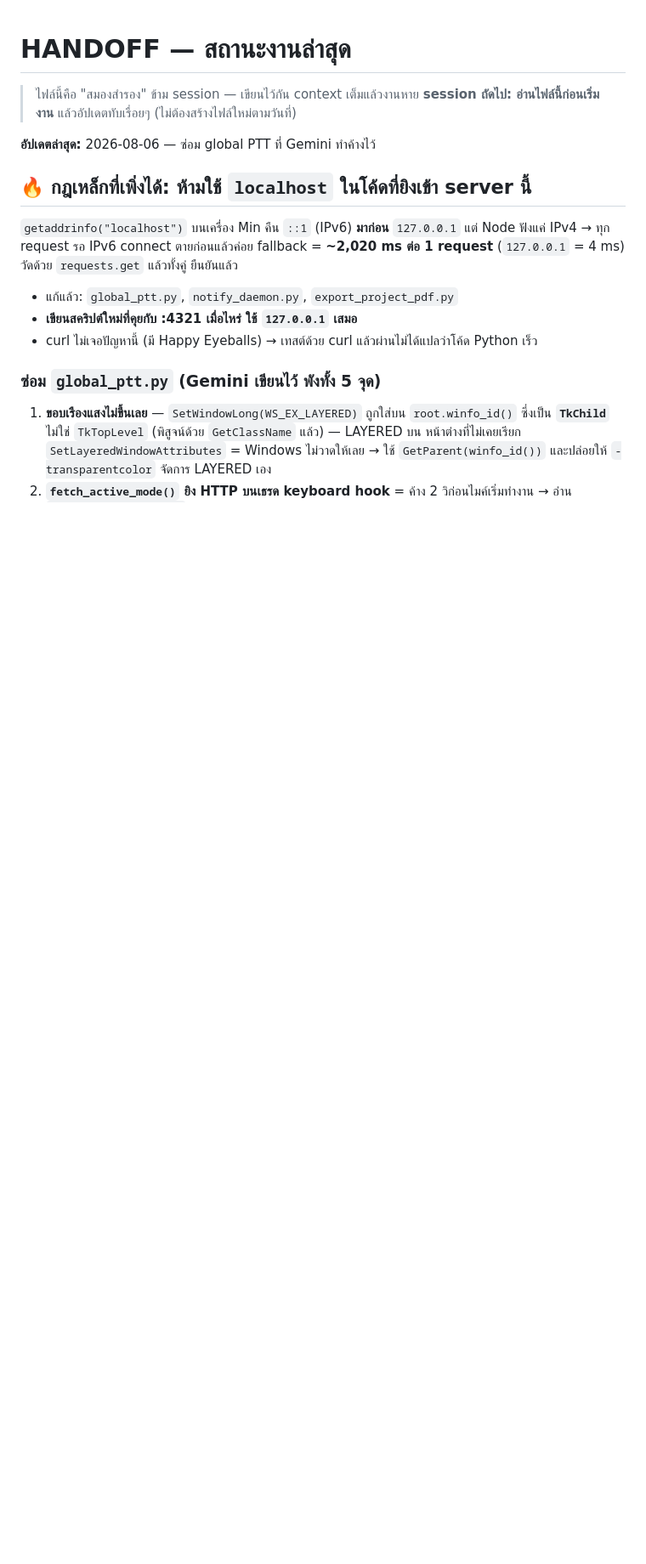
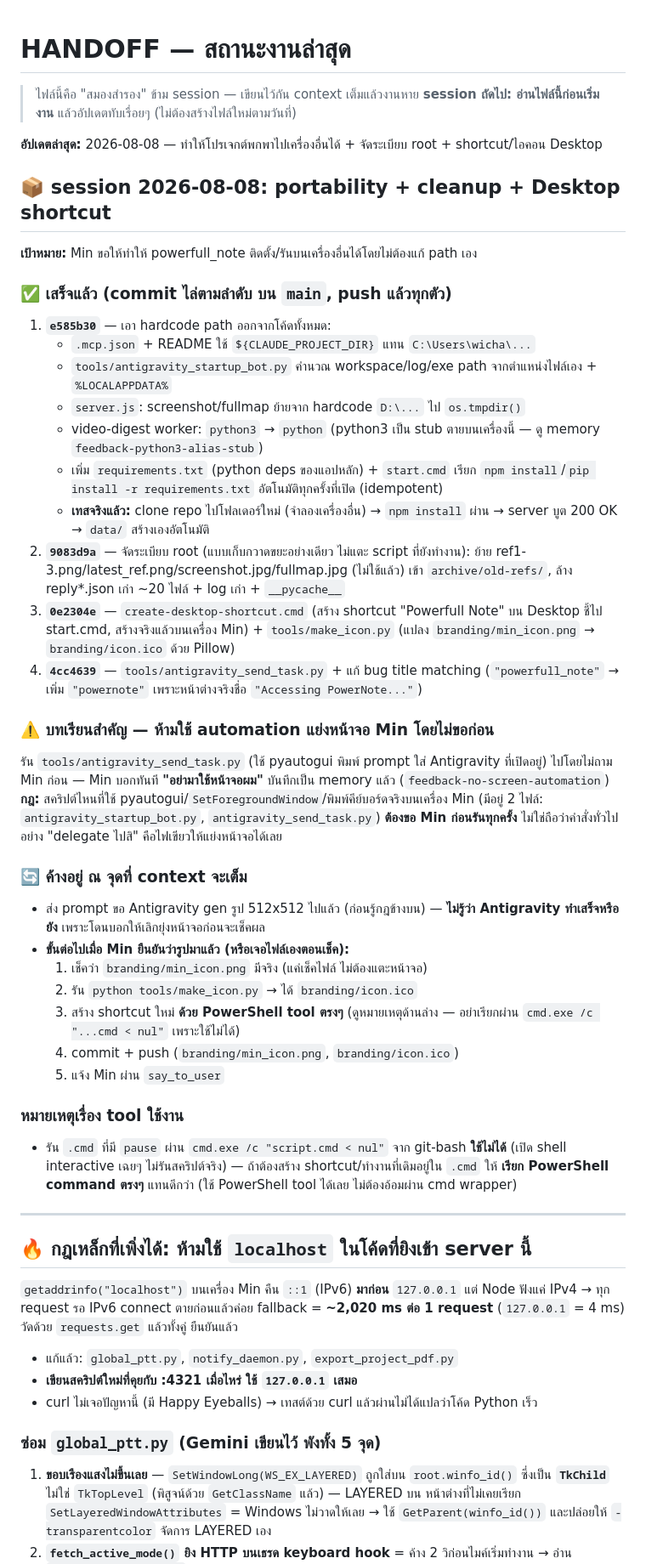
Before and after one commit to minmin2017/powerFull_noteXai, a Markdown page: HANDOFF.md, the part around the change. Shown at 85% size. GitHub-like rendering; blank space fills up the shorter version.

Commit message:
Update HANDOFF.md: portability/cleanup session recap + no-screen-automation lesson

```diff
--- a/HANDOFF.md
+++ b/HANDOFF.md
@@ -3,7 +3,41 @@
 > ไฟล์นี้คือ "สมองสำรอง" ข้าม session — เขียนไว้กัน context เต็มแล้วงานหาย
 > **session ถัดไป: อ่านไฟล์นี้ก่อนเริ่มงาน** แล้วอัปเดตทับเรื่อยๆ (ไม่ต้องสร้างไฟล์ใหม่ตามวันที่)
 
-**อัปเดตล่าสุด:** 2026-08-06 — ซ่อม global PTT ที่ Gemini ทำค้างไว้
+**อัปเดตล่าสุด:** 2026-08-08 — ทำให้โปรเจกต์พกพาไปเครื่องอื่นได้ + จัดระเบียบ root + shortcut/ไอคอน Desktop
+
+## 📦 session 2026-08-08: portability + cleanup + Desktop shortcut
+
+**เป้าหมาย:** Min ขอให้ทำให้ powerfull_note ติดตั้ง/รันบนเครื่องอื่นได้โดยไม่ต้องแก้ path เอง
+
+### ✅ เสร็จแล้ว (commit ไล่ตามลำดับ บน `main`, push แล้วทุกตัว)
+1. **`e585b30`** — เอา hardcode path ออกจากโค้ดทั้งหมด:
+   - `.mcp.json` + README ใช้ `${CLAUDE_PROJECT_DIR}` แทน `C:\Users\wicha\...`
+   - `tools/antigravity_startup_bot.py` คำนวณ workspace/log/exe path จากตำแหน่งไฟล์เอง + `%LOCALAPPDATA%`
+   - `server.js`: screenshot/fullmap ย้ายจาก hardcode `D:\...` ไป `os.tmpdir()`
+   - video-digest worker: `python3` → `python` (python3 เป็น stub ตายบนเครื่องนี้ — ดู memory `feedback-python3-alias-stub`)
+   - เพิ่ม `requirements.txt` (python deps ของแอปหลัก) + `start.cmd` เรียก `npm install`/`pip install -r requirements.txt` อัตโนมัติทุกครั้งที่เปิด (idempotent)
+   - **เทสจริงแล้ว:** clone repo ไปโฟลเดอร์ใหม่ (จำลองเครื่องอื่น) → `npm install` ผ่าน → server บูต 200 OK → `data/` สร้างเองอัตโนมัติ
+2. **`9083d9a`** — จัดระเบียบ root (แบบเก็บกวาดขยะอย่างเดียว ไม่แตะ script ที่ยังทำงาน): ย้าย ref1-3.png/latest_ref.png/screenshot.jpg/fullmap.jpg (ไม่ใช้แล้ว) เข้า `archive/old-refs/`, ล้าง reply*.json เก่า ~20 ไฟล์ + log เก่า + `__pycache__`
+3. **`0e2304e`** — `create-desktop-shortcut.cmd` (สร้าง shortcut "Powerfull Note" บน Desktop ชี้ไป start.cmd, สร้างจริงแล้วบนเครื่อง Min) + `tools/make_icon.py` (แปลง `branding/min_icon.png` → `branding/icon.ico` ด้วย Pillow)
+4. **`4cc4639`** — `tools/antigravity_send_task.py` + แก้ bug title matching (`"powerfull_note"` → เพิ่ม `"powernote"` เพราะหน้าต่างจริงชื่อ `"Accessing PowerNote..."`)
+
+### ⚠️ บทเรียนสำคัญ — ห้ามใช้ automation แย่งหน้าจอ Min โดยไม่ขอก่อน
+รัน `tools/antigravity_send_task.py` (ใช้ pyautogui พิมพ์ prompt ใส่ Antigravity ที่เปิดอยู่) ไปโดยไม่ถาม Min ก่อน — Min บอกทันที **"อย่ามาใช้หน้าจอผม"** บันทึกเป็น memory แล้ว (`feedback-no-screen-automation`)
+**กฎ:** สคริปต์ไหนที่ใช้ pyautogui/`SetForegroundWindow`/พิมพ์คีย์บอร์ดจริงบนเครื่อง Min (มีอยู่ 2 ไฟล์: `antigravity_startup_bot.py`, `antigravity_send_task.py`) **ต้องขอ Min ก่อนรันทุกครั้ง** ไม่ใช่ถือว่าคำสั่งทั่วไปอย่าง "delegate ไปสิ" คือไฟเขียวให้แย่งหน้าจอได้เลย
+
+### 🔄 ค้างอยู่ ณ จุดที่ context จะเต็ม
+- ส่ง prompt ขอ Antigravity gen รูป 512x512 ไปแล้ว (ก่อนรู้กฎข้างบน) — **ไม่รู้ว่า Antigravity ทำเสร็จหรือยัง** เพราะโดนบอกให้เลิกยุ่งหน้าจอก่อนจะเช็คผล
+- **ขั้นต่อไปเมื่อ Min ยืนยันว่ารูปมาแล้ว (หรือเจอไฟล์เองตอนเช็ค):**
+  1. เช็คว่า `branding/min_icon.png` มีจริง (แค่เช็คไฟล์ ไม่ต้องแตะหน้าจอ)
+  2. รัน `python tools/make_icon.py` → ได้ `branding/icon.ico`
+  3. สร้าง shortcut ใหม่ **ด้วย PowerShell tool ตรงๆ** (ดูหมายเหตุด้านล่าง — อย่าเรียกผ่าน `cmd.exe /c "...cmd < nul"` เพราะใช้ไม่ได้)
+  4. commit + push (`branding/min_icon.png`, `branding/icon.ico`)
+  5. แจ้ง Min ผ่าน `say_to_user`
+
+### หมายเหตุเรื่อง tool ใช้งาน
+- รัน `.cmd` ที่มี `pause` ผ่าน `cmd.exe /c "script.cmd < nul"` จาก git-bash **ใช้ไม่ได้** (เปิด shell interactive เฉยๆ ไม่รันสคริปต์จริง) — ถ้าต้องสร้าง shortcut/ทำงานที่เดิมอยู่ใน `.cmd` ให้ **เรียก PowerShell command ตรงๆ** แทนดีกว่า (ใช้ PowerShell tool ได้เลย ไม่ต้องอ้อมผ่าน cmd wrapper)
+
+---
 
 ## 🔥 กฎเหล็กที่เพิ่งได้: ห้ามใช้ `localhost` ในโค้ดที่ยิงเข้า server นี้
 
```
